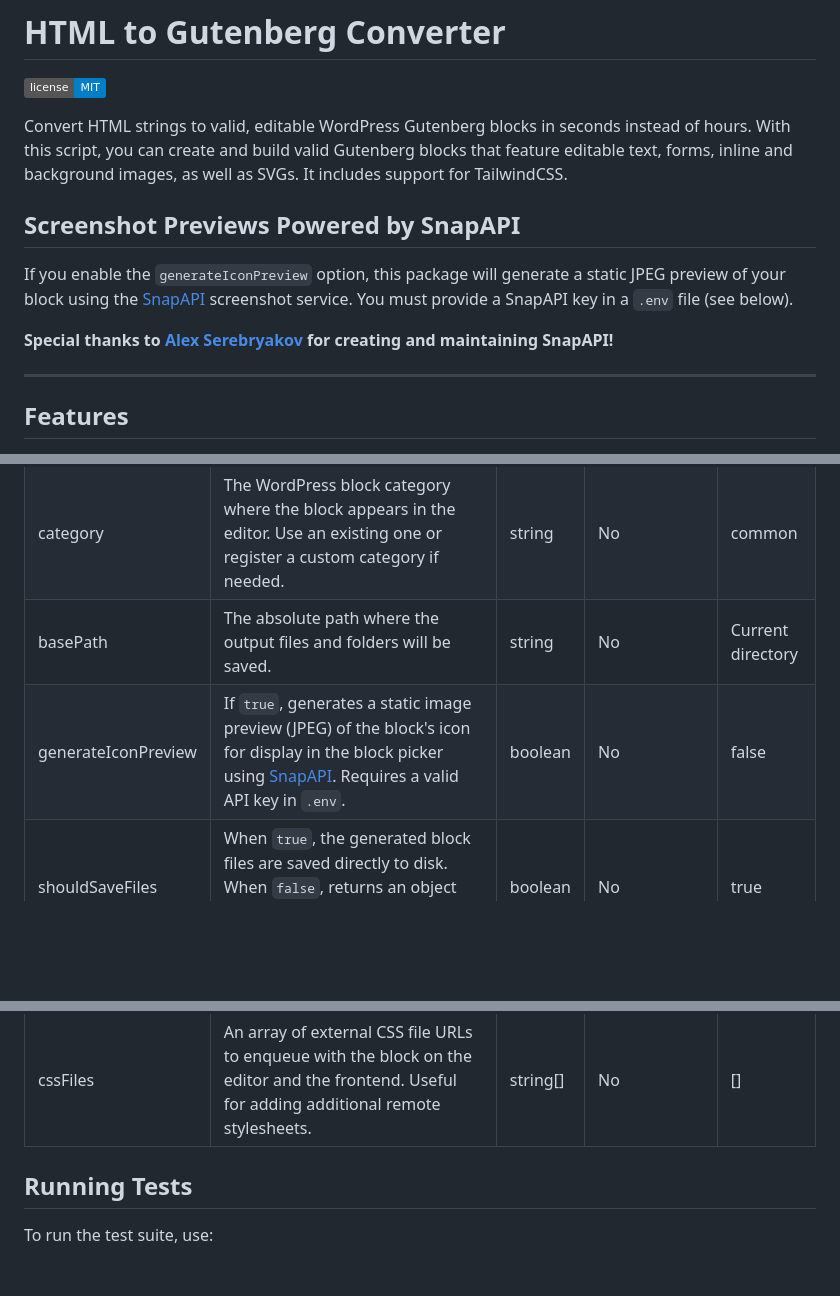
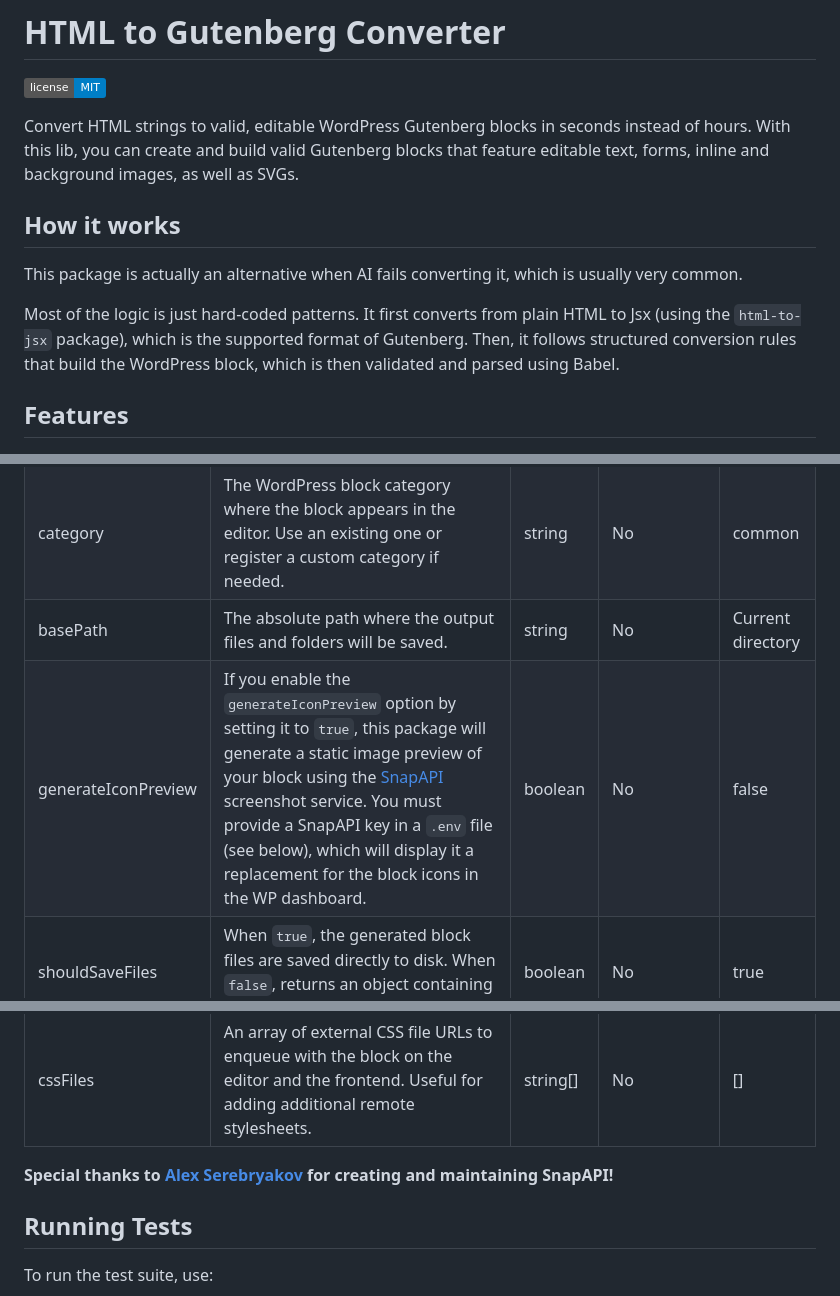
Before and after one commit to DiogoAngelim/html-to-gutenberg, a Markdown page: readme.md, 3 parts joined by grey strips. GitHub-like rendering; badges without logos; blank space fills up the shorter version.

```diff
--- a/readme.md
+++ b/readme.md
@@ -6,18 +6,14 @@
 
 
 
-Convert HTML strings to valid, editable WordPress Gutenberg blocks in seconds instead of hours. With this script, you can create and build valid Gutenberg blocks that feature editable text, forms, inline and background images, as well as SVGs. It includes support for TailwindCSS.
+Convert HTML strings to valid, editable WordPress Gutenberg blocks in seconds instead of hours. With this lib, you can create and build valid Gutenberg blocks that feature editable text, forms, inline and background images, as well as SVGs.
 
+## How it works
 
+This package is actually an alternative when AI fails converting it, which is usually very common.
 
-## Screenshot Previews Powered by SnapAPI
+Most of the logic is just hard-coded patterns. It first converts from plain HTML to Jsx (using the `html-to-jsx` package), which is the supported format of Gutenberg. Then, it follows structured conversion rules that build the WordPress block, which is then validated and parsed using Babel.
 
-
-If you enable the `generateIconPreview` option, this package will generate a static JPEG preview of your block using the [SnapAPI](https://snapapi.pics/) screenshot service. You must provide a SnapAPI key in a `.env` file (see below).
-
-**Special thanks to [Alex Serebryakov](https://snapapi.pics/) for creating and maintaining SnapAPI!**
-
----
 
 ## Features
 
@@ -134,10 +130,14 @@ If `generateIconPreview` is set to `true` and a `source` URL is provided, a `pre
 | prefix              | A namespace prefix for the block name, typically aligned with your project (e.g., "wp" or "myplugins").                                              | string   | No                                                                                                  | wp                |
 | category            | The WordPress block category where the block appears in the editor. Use an existing one or register a custom category if needed.                    | string   | No                                                                                                  | common            |
 | basePath            | The absolute path where the output files and folders will be saved.                                                                                  | string   | No                                                                                                  | Current directory |
-| generateIconPreview | If `true`, generates a static image preview (JPEG) of the block's icon for display in the block picker using [SnapAPI](https://snapapi.pics/). Requires a valid API key in `.env`. | boolean  | No                                                                                                  | false             |
+| generateIconPreview | If you enable the `generateIconPreview` option by setting it to `true`, this package will generate a static image preview of your block using the [SnapAPI](https://snapapi.pics/) screenshot service. You must provide a SnapAPI key in a `.env` file (see below), which will display it a replacement for the block icons in the WP dashboard. | boolean  | No                                                                                                  | false             |
 | shouldSaveFiles     | When `true`, the generated block files are saved directly to disk. When `false`, returns an object containing the file contents as strings instead. | boolean  | No                                                                                                  | true              |
 | jsFiles             | An array of external JavaScript file URLs to enqueue with the block on the editor and the frontend. Useful for adding remote libraries.             | string[] | No                                                                                                  | []                |
 | cssFiles            | An array of external CSS file URLs to enqueue with the block on the editor and the frontend. Useful for adding additional remote stylesheets.        | string[] | No                                                                                                  | []                |
+
+
+
+**Special thanks to [Alex Serebryakov](https://snapapi.pics/) for creating and maintaining SnapAPI!**
 
 
 ## Running Tests
```
